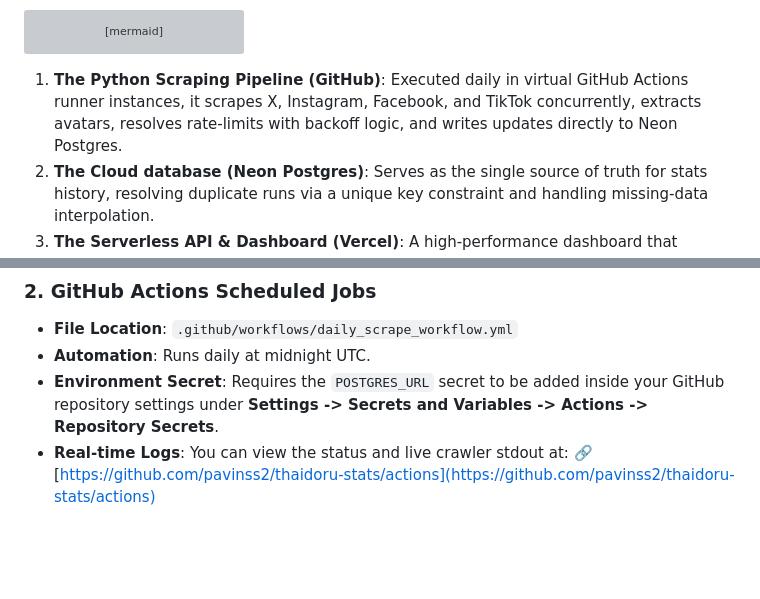
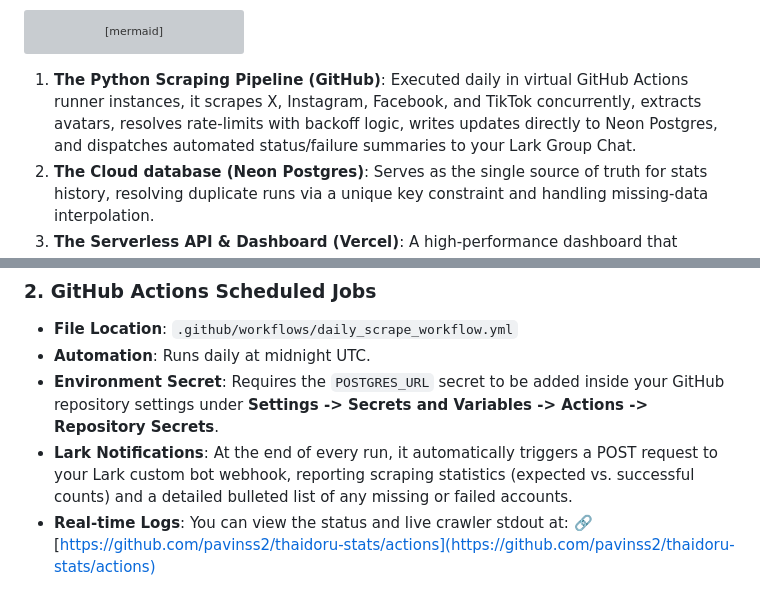
Before and after one commit to pavinss2/thaidoru-stats, a Markdown page: README.md, 2 parts joined by grey strips. GitHub-like rendering; blank space fills up the shorter version; grey boxes are pictures that could not be loaded.

Commit message:
Update README.md with Lark notification features documentation

````diff
--- a/README.md
+++ b/README.md
@@ -27,7 +27,7 @@ graph TD
     style F fill:#16161a,stroke:#34c759,color:#fff
 ```
 
-1. **The Python Scraping Pipeline (GitHub)**: Executed daily in virtual GitHub Actions runner instances, it scrapes X, Instagram, Facebook, and TikTok concurrently, extracts avatars, resolves rate-limits with backoff logic, and writes updates directly to Neon Postgres.
+1. **The Python Scraping Pipeline (GitHub)**: Executed daily in virtual GitHub Actions runner instances, it scrapes X, Instagram, Facebook, and TikTok concurrently, extracts avatars, resolves rate-limits with backoff logic, writes updates directly to Neon Postgres, and dispatches automated status/failure summaries to your Lark Group Chat.
 2. **The Cloud database (Neon Postgres)**: Serves as the single source of truth for stats history, resolving duplicate runs via a unique key constraint and handling missing-data interpolation.
 3. **The Serverless API & Dashboard (Vercel)**: A high-performance dashboard that queries the database via serverless functions (`/api/stats`), with built-in backward compatibility to load local CSV files if database access is unavailable (e.g. during local offline testing).
 
@@ -95,6 +95,7 @@ A parallelized scraping script that:
 *   **File Location**: `.github/workflows/daily_scrape_workflow.yml`
 *   **Automation**: Runs daily at midnight UTC.
 *   **Environment Secret**: Requires the `POSTGRES_URL` secret to be added inside your GitHub repository settings under **Settings -> Secrets and Variables -> Actions -> Repository Secrets**.
+*   **Lark Notifications**: At the end of every run, it automatically triggers a POST request to your Lark custom bot webhook, reporting scraping statistics (expected vs. successful counts) and a detailed bulleted list of any missing or failed accounts.
 *   **Real-time Logs**: You can view the status and live crawler stdout at:
     🔗 [https://github.com/pavinss2/thaidoru-stats/actions](https://github.com/pavinss2/thaidoru-stats/actions)
 
````
